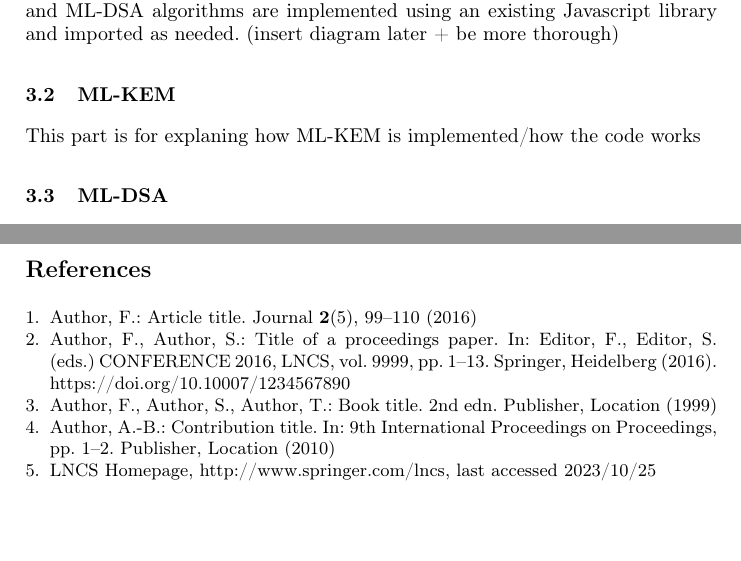
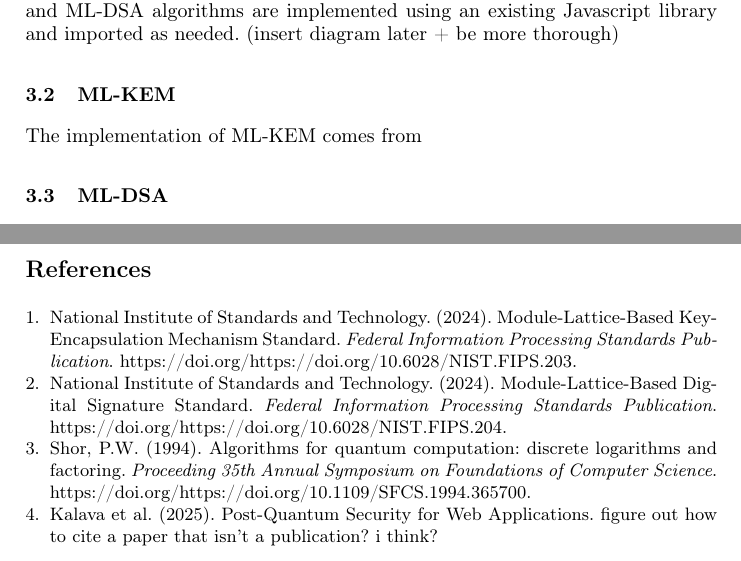
Before and after one commit to micma69/latviz, a LaTeX paper (paper.tex): two parts of pages 4 and 5 of 5, joined at a grey line, cut so that both start at the same text, the shorter picture padded with empty space. Compiled offline with pdfLaTeX.

Commit message:
visualization progress

```diff
--- a/paper.tex
+++ b/paper.tex
@@ -120,7 +120,7 @@ The developed visualization tool is a web application that provides visualizatio
 The visualization tool is built using Next.js, a React-based framework, for the frontend, and primarily Typescript for the backend processes. The ML-KEM and ML-DSA algorithms are implemented using an existing Javascript library and imported as needed. (insert diagram later + be more thorough)
 
 \subsection{ML-KEM}
-This part is for explaning how ML-KEM is implemented/how the code works
+The implementation of ML-KEM comes from
 \subsection{ML-DSA}
 This part is for explaning how ML-DSA is implemented/how the code works
 \section{Results?}
@@ -178,23 +178,17 @@ Company X and owns stock in Company Y. Author C is a member of committee Z.
 % \bibliography{mybibliography}
 %
 \begin{thebibliography}{8}
-\bibitem{ref_article1}
-Author, F.: Article title. Journal \textbf{2}(5), 99--110 (2016)
+\bibitem{fips_203}
+National Institute of Standards and Technology. (2024). Module-Lattice-Based Key-Encapsulation Mechanism Standard. \textit{Federal Information Processing Standards Publication}. \doi{https://doi.org/10.6028/NIST.FIPS.203}.
 
-\bibitem{ref_lncs1}
-Author, F., Author, S.: Title of a proceedings paper. In: Editor,
-F., Editor, S. (eds.) CONFERENCE 2016, LNCS, vol. 9999, pp. 1--13.
-Springer, Heidelberg (2016). \doi{10.10007/1234567890}
+\bibitem{fips_204}
+National Institute of Standards and Technology. (2024). Module-Lattice-Based Digital Signature Standard. \textit{Federal Information Processing Standards Publication}. \doi{https://doi.org/10.6028/NIST.FIPS.204}.
 
-\bibitem{ref_book1}
-Author, F., Author, S., Author, T.: Book title. 2nd edn. Publisher,
-Location (1999)
+\bibitem{shor}
+Shor, P.W. (1994). Algorithms for quantum computation: discrete logarithms and factoring. \textit{Proceeding 35th Annual Symposium on Foundations of Computer Science}. \doi{https://doi.org/10.1109/SFCS.1994.365700}.
 
-\bibitem{ref_proc1}
-Author, A.-B.: Contribution title. In: 9th International Proceedings
-on Proceedings, pp. 1--2. Publisher, Location (2010)
+\bibitem{pqc-vizz}
+Kalava et al. (2025). Post-Quantum Security for Web Applications. figure out how to cite a paper that isn't a publication? i think?
 
-\bibitem{ref_url1}
-LNCS Homepage, \url{http://www.springer.com/lncs}, last accessed 2023/10/25
 \end{thebibliography}
 \end{document}
```
Also changed, not shown: paper.pdf, readme.txt, paper.tex (22 more changed lines), 5 other files.
